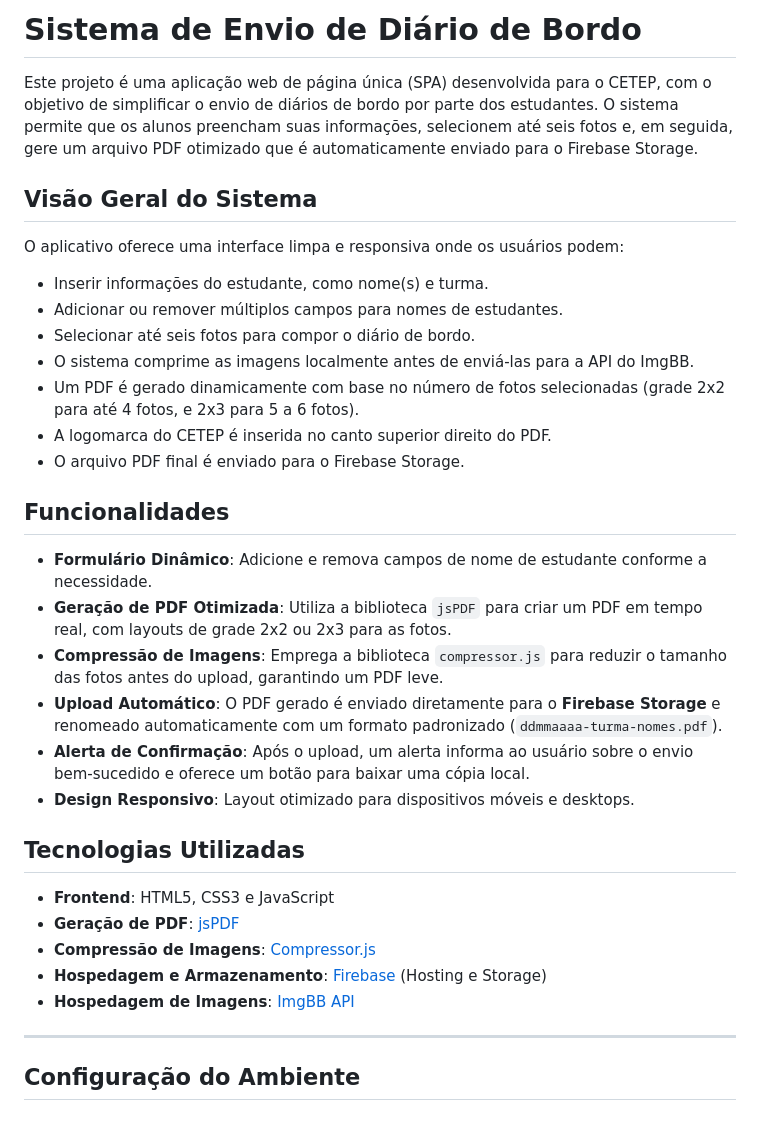
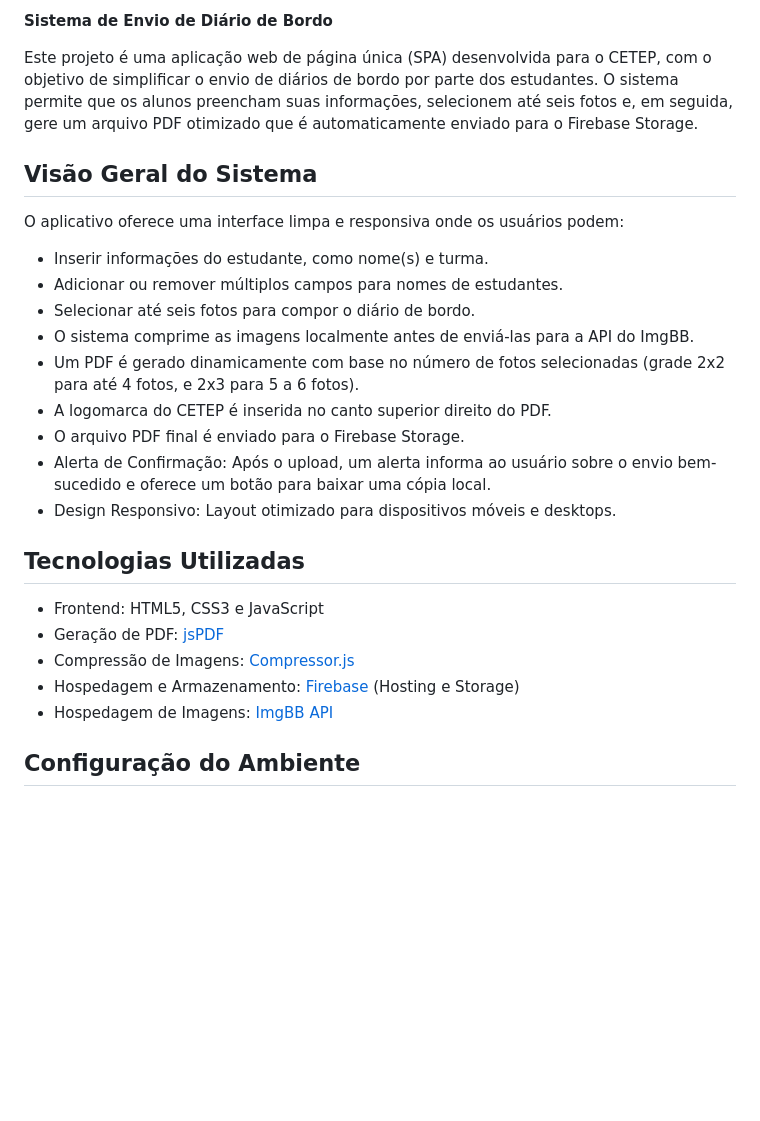
Before and after one commit to hyskal/diario-de-bordo-cetep, a Markdown page: readme.md, the part around the change printed below. Rendered like a GitHub page; blank space fills up the shorter version.

```diff
--- a/readme.md
+++ b/readme.md
@@ -1,4 +1,4 @@
-# Sistema de Envio de Diário de Bordo
+**Sistema de Envio de Diário de Bordo**
 
 Este projeto é uma aplicação web de página única (SPA) desenvolvida para o CETEP, com o objetivo de simplificar o envio de diários de bordo por parte dos estudantes. O sistema permite que os alunos preencham suas informações, selecionem até seis fotos e, em seguida, gere um arquivo PDF otimizado que é automaticamente enviado para o Firebase Storage.
 
@@ -6,32 +6,23 @@ Este projeto é uma aplicação web de página única (SPA) desenvolvida para o
 
 O aplicativo oferece uma interface limpa e responsiva onde os usuários podem:
 
-  - Inserir informações do estudante, como nome(s) e turma.
-  - Adicionar ou remover múltiplos campos para nomes de estudantes.
-  - Selecionar até seis fotos para compor o diário de bordo.
-  - O sistema comprime as imagens localmente antes de enviá-las para a API do ImgBB.
-  - Um PDF é gerado dinamicamente com base no número de fotos selecionadas (grade 2x2 para até 4 fotos, e 2x3 para 5 a 6 fotos).
-  - A logomarca do CETEP é inserida no canto superior direito do PDF.
-  - O arquivo PDF final é enviado para o Firebase Storage.
-
-## Funcionalidades
-
-  - **Formulário Dinâmico**: Adicione e remova campos de nome de estudante conforme a necessidade.
-  - **Geração de PDF Otimizada**: Utiliza a biblioteca `jsPDF` para criar um PDF em tempo real, com layouts de grade 2x2 ou 2x3 para as fotos.
-  - **Compressão de Imagens**: Emprega a biblioteca `compressor.js` para reduzir o tamanho das fotos antes do upload, garantindo um PDF leve.
-  - **Upload Automático**: O PDF gerado é enviado diretamente para o **Firebase Storage** e renomeado automaticamente com um formato padronizado (`ddmmaaaa-turma-nomes.pdf`).
-  - **Alerta de Confirmação**: Após o upload, um alerta informa ao usuário sobre o envio bem-sucedido e oferece um botão para baixar uma cópia local.
-  - **Design Responsivo**: Layout otimizado para dispositivos móveis e desktops.
+  * Inserir informações do estudante, como nome(s) e turma.
+  * Adicionar ou remover múltiplos campos para nomes de estudantes.
+  * Selecionar até seis fotos para compor o diário de bordo.
+  * O sistema comprime as imagens localmente antes de enviá-las para a API do ImgBB.
+  * Um PDF é gerado dinamicamente com base no número de fotos selecionadas (grade 2x2 para até 4 fotos, e 2x3 para 5 a 6 fotos).
+  * A logomarca do CETEP é inserida no canto superior direito do PDF.
+  * O arquivo PDF final é enviado para o Firebase Storage.
+  * Alerta de Confirmação: Após o upload, um alerta informa ao usuário sobre o envio bem-sucedido e oferece um botão para baixar uma cópia local.
+  * Design Responsivo: Layout otimizado para dispositivos móveis e desktops.
 
 ## Tecnologias Utilizadas
 
-  - **Frontend**: HTML5, CSS3 e JavaScript
-  - **Geração de PDF**: [jsPDF](https://www.google.com/search?q=https://jspdf.org/)
-  - **Compressão de Imagens**: [Compressor.js](https://github.com/fengyuanchen/compressorjs)
-  - **Hospedagem e Armazenamento**: [Firebase](https://firebase.google.com/) (Hosting e Storage)
-  - **Hospedagem de Imagens**: [ImgBB API](https://api.imgbb.com/)
-
------
+  * Frontend: HTML5, CSS3 e JavaScript
+  * Geração de PDF: [jsPDF](https://www.google.com/search?q=https://jspdf.org/)
+  * Compressão de Imagens: [Compressor.js](https://github.com/fengyuanchen/compressorjs)
+  * Hospedagem e Armazenamento: [Firebase](https://firebase.google.com/) (Hosting e Storage)
+  * Hospedagem de Imagens: [ImgBB API](https://api.imgbb.com/)
 
 ## Configuração do Ambiente
 
```
Also changed, not shown: other parts of readme.md (+19 -98 lines).
